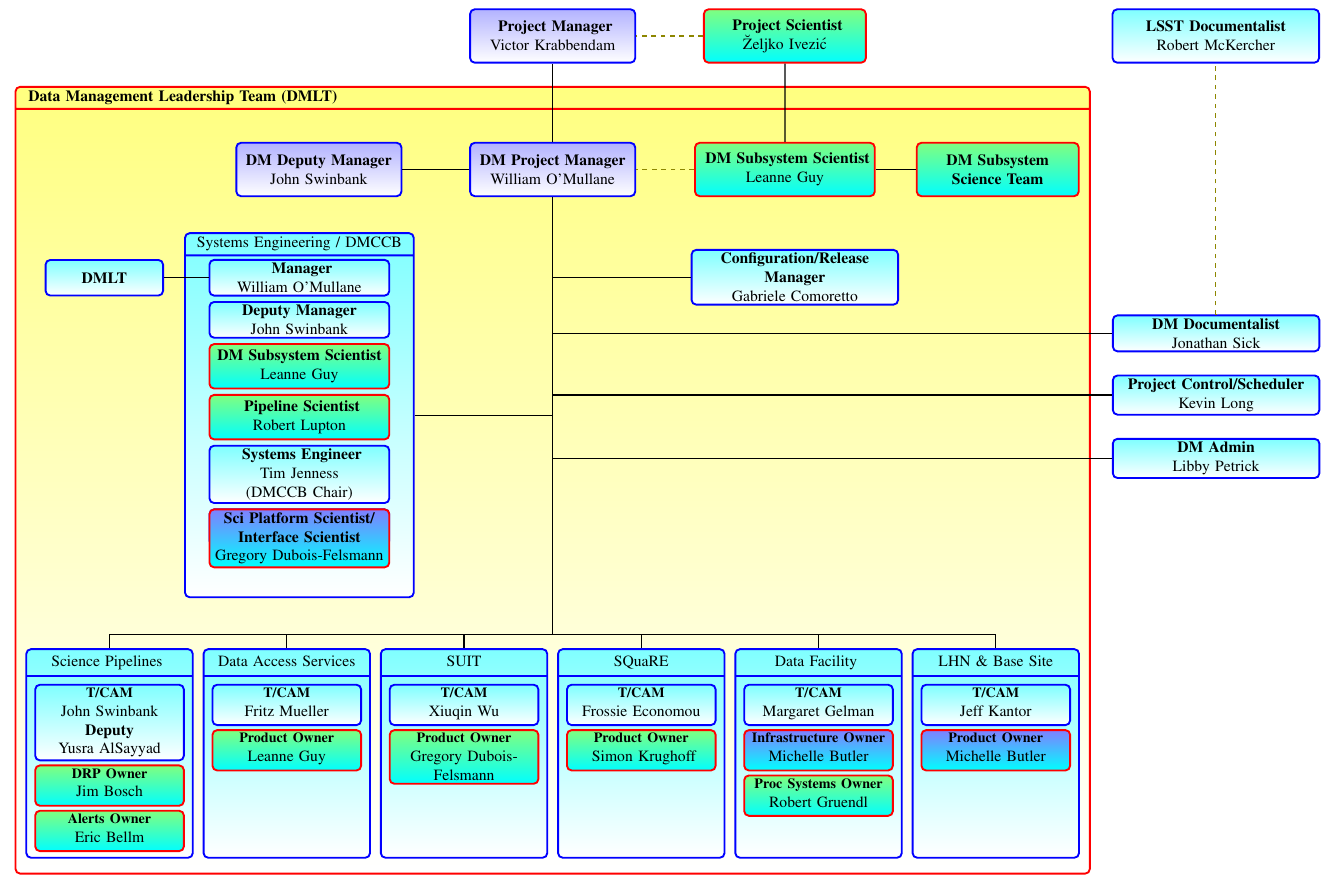
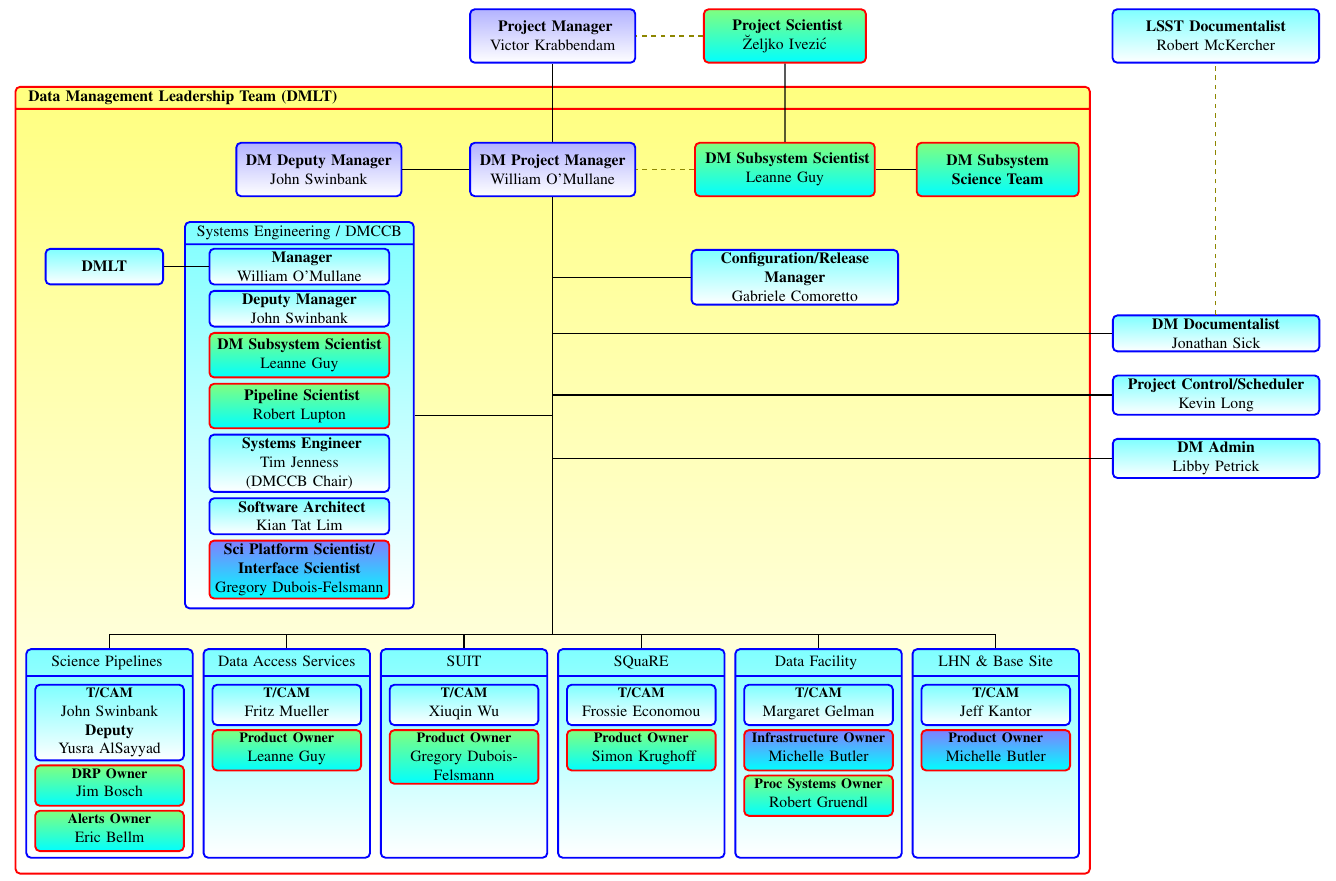
Before and after one commit to lsst-dm/images, a LaTeX document (DmOrg.tex): part of the page, cut so that both start at the same text. Compiled offline with pdfLaTeX.

Commit message:
fix overlap in org chart

```diff
--- a/DmOrg.tex
+++ b/DmOrg.tex
@@ -62,7 +62,7 @@
             \node (sysengg) [mbox, text width=50mm, rectangle split, rectangle split parts=2, left=3.1cm of udmpm.north]
                 {
                 Systems Engineering / DMCCB
-                \nodepart{second} \vspace{75mm}
+                \nodepart{second} \vspace{80mm}
                 };
     \node (man) [mbox, below=6mm of sysengg.north, text width=39mm] {\textbf{ Manager }\\ William O'Mullane };
     \node (dman) [mbox, below=1mm of man, text width=39mm] {\textbf{Deputy Manager}\\ John Swinbank};
@@ -70,7 +70,7 @@
     \node (pipe) [psbox, below=1mm of dmsci, text width=39mm] {\textbf{ Pipeline Scientist}\\ Robert Lupton };
     \node (syseng) [mbox, below=1mm of pipe, text width=39mm] {\textbf{ Systems Engineer}\\ Tim Jenness (DMCCB Chair)};
     \node (softarc) [mbox, below=1mm of syseng, text width=39mm] {\textbf{ Software Architect}\\ Kian Tat Lim };
-    \node (reqeng) [pobox, below=1mm of syseng, text width=39mm] {\textbf{Sci Platform Scientist/ Interface Scientist}\\ Gregory Dubois-Felsmann  };
+    \node (reqeng) [pobox, below=1mm of softarc, text width=39mm] {\textbf{Sci Platform Scientist/ Interface Scientist}\\ Gregory Dubois-Felsmann  };
 %%%% end SYSENG
 
     \node (cm) [mbox, right=3.1cm of udmpm1.north , text width=45mm] {\textbf{Configuration/Release Manager }\\ Gabriele Comoretto};
```
Also changed, not shown: DmOrg.pdf.
